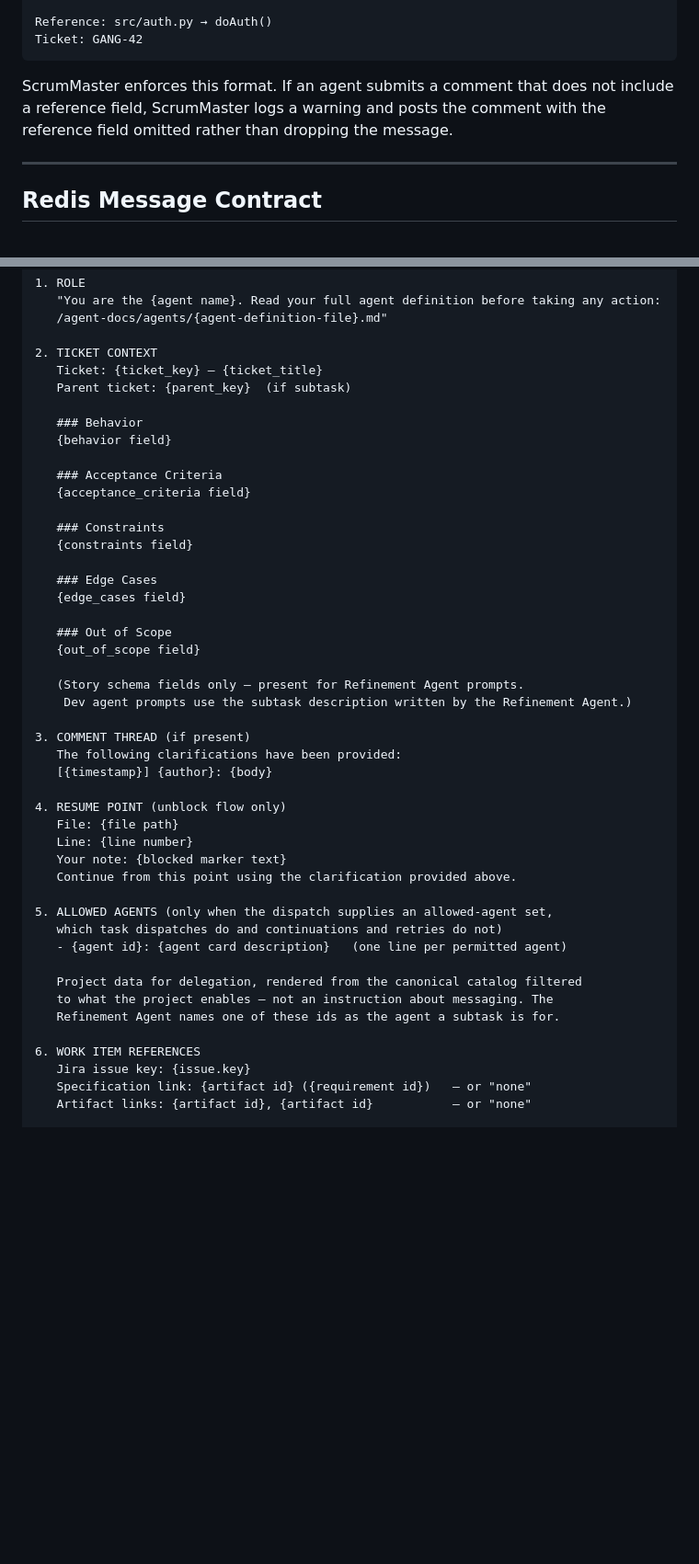
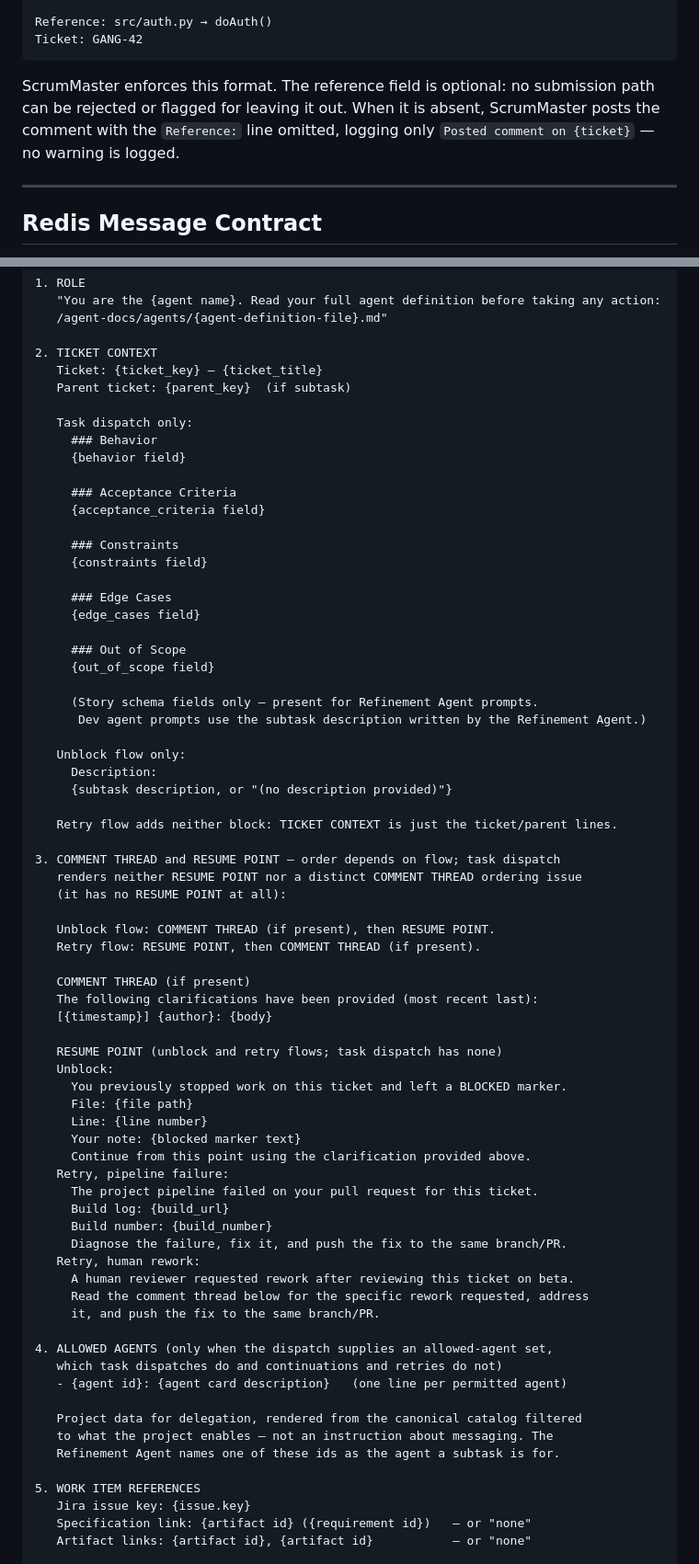
Before and after one commit to crashtest00/ai-gang, a Markdown page: setup/SCRUMMASTER_SPEC_v1.md, 2 parts joined by grey strips. Shown at 92% size. Drawn GitHub-style; blank space fills up the shorter version.

Commit message:
docs(scrummaster-spec): match the rendered prompt template and the comment-omission wording to the code (V5.0 audit rows 44, 45)
The Prompt Construction template numbered COMMENT THREAD 3 / RESUME POINT
4 and labeled RESUME POINT "(unblock flow only)". buildRetryPrompt
(prompt.js:142-161) renders RESUME POINT before COMMENT THREAD, and for
retries too — not unblock-only — while buildUnblockPrompt renders them in
the opposite order and also renders a plain "Description:" line under
TICKET CONTEXT the template never listed. Rewrote sections 2-3 to name
the per-flow content and ordering explicitly instead of a single universal
order that only matched one of the three prompt builders.

Separately, :298 claimed "ScrumMaster logs a warning and posts the comment
with the reference field omitted" for a comment missing its reference
field. postFormattedComment (gateway.js:546-556) omits it silently,
logging only "Posted comment on {ticket}" — and the reference field is
optional on every submission path, not something a tool user can be seen
to have left out improperly. Reworded to say what's true: no warning, and
no submission can be rejected or flagged for the omission.

Session ID: 0a5a2519-0fb2-535e-9663-3e037f222e5b
Session Name: bridge-cse-015dvrwrpsrtswy9aqphg1yk-c3

Co-Authored-By: Claude Fable 5.1 <noreply@anthropic.com>

````diff
--- a/setup/SCRUMMASTER_SPEC_v1.md
+++ b/setup/SCRUMMASTER_SPEC_v1.md
@@ -295,7 +295,7 @@ Reference: src/auth.py → doAuth()
 Ticket: GANG-42
 ```
 
-ScrumMaster enforces this format. If an agent submits a comment that does not include a reference field, ScrumMaster logs a warning and posts the comment with the reference field omitted rather than dropping the message.
+ScrumMaster enforces this format. The reference field is optional: no submission path can be rejected or flagged for leaving it out. When it is absent, ScrumMaster posts the comment with the `Reference:` line omitted, logging only `Posted comment on {ticket}` — no warning is logged.
 
 ---
 
@@ -456,35 +456,60 @@ Every prompt ScrumMaster constructs for Claude Code invocation must include the
    Ticket: {ticket_key} — {ticket_title}
    Parent ticket: {parent_key}  (if subtask)
 
-   ### Behavior
-   {behavior field}
+   Task dispatch only:
+     ### Behavior
+     {behavior field}
 
-   ### Acceptance Criteria
-   {acceptance_criteria field}
+     ### Acceptance Criteria
+     {acceptance_criteria field}
 
-   ### Constraints
-   {constraints field}
+     ### Constraints
+     {constraints field}
 
-   ### Edge Cases
-   {edge_cases field}
+     ### Edge Cases
+     {edge_cases field}
 
-   ### Out of Scope
-   {out_of_scope field}
+     ### Out of Scope
+     {out_of_scope field}
 
-   (Story schema fields only — present for Refinement Agent prompts.
-    Dev agent prompts use the subtask description written by the Refinement Agent.)
+     (Story schema fields only — present for Refinement Agent prompts.
+      Dev agent prompts use the subtask description written by the Refinement Agent.)
 
-3. COMMENT THREAD (if present)
-   The following clarifications have been provided:
+   Unblock flow only:
+     Description:
+     {subtask description, or "(no description provided)"}
+
+   Retry flow adds neither block: TICKET CONTEXT is just the ticket/parent lines.
+
+3. COMMENT THREAD and RESUME POINT — order depends on flow; task dispatch
+   renders neither RESUME POINT nor a distinct COMMENT THREAD ordering issue
+   (it has no RESUME POINT at all):
+
+   Unblock flow: COMMENT THREAD (if present), then RESUME POINT.
+   Retry flow: RESUME POINT, then COMMENT THREAD (if present).
+
+   COMMENT THREAD (if present)
+   The following clarifications have been provided (most recent last):
    [{timestamp}] {author}: {body}
 
-4. RESUME POINT (unblock flow only)
-   File: {file path}
-   Line: {line number}
-   Your note: {blocked marker text}
-   Continue from this point using the clarification provided above.
+   RESUME POINT (unblock and retry flows; task dispatch has none)
+   Unblock:
+     You previously stopped work on this ticket and left a BLOCKED marker.
+     File: {file path}
+     Line: {line number}
+     Your note: {blocked marker text}
+     Continue from this point using the clarification provided above.
+   Retry, pipeline failure:
+     The project pipeline failed on your pull request for this ticket.
+     Build log: {build_url}
+     Build number: {build_number}
+     Diagnose the failure, fix it, and push the fix to the same branch/PR.
+   Retry, human rework:
+     A human reviewer requested rework after reviewing this ticket on beta.
+     Read the comment thread below for the specific rework requested, address
+     it, and push the fix to the same branch/PR.
 
-5. ALLOWED AGENTS (only when the dispatch supplies an allowed-agent set,
+4. ALLOWED AGENTS (only when the dispatch supplies an allowed-agent set,
    which task dispatches do and continuations and retries do not)
    - {agent id}: {agent card description}   (one line per permitted agent)
 
@@ -492,7 +517,7 @@ Every prompt ScrumMaster constructs for Claude Code invocation must include the
    to what the project enables — not an instruction about messaging. The
    Refinement Agent names one of these ids as the agent a subtask is for.
 
-6. WORK ITEM REFERENCES
+5. WORK ITEM REFERENCES
    Jira issue key: {issue.key}
    Specification link: {artifact id} ({requirement id})   — or "none"
    Artifact links: {artifact id}, {artifact id}           — or "none"
````
